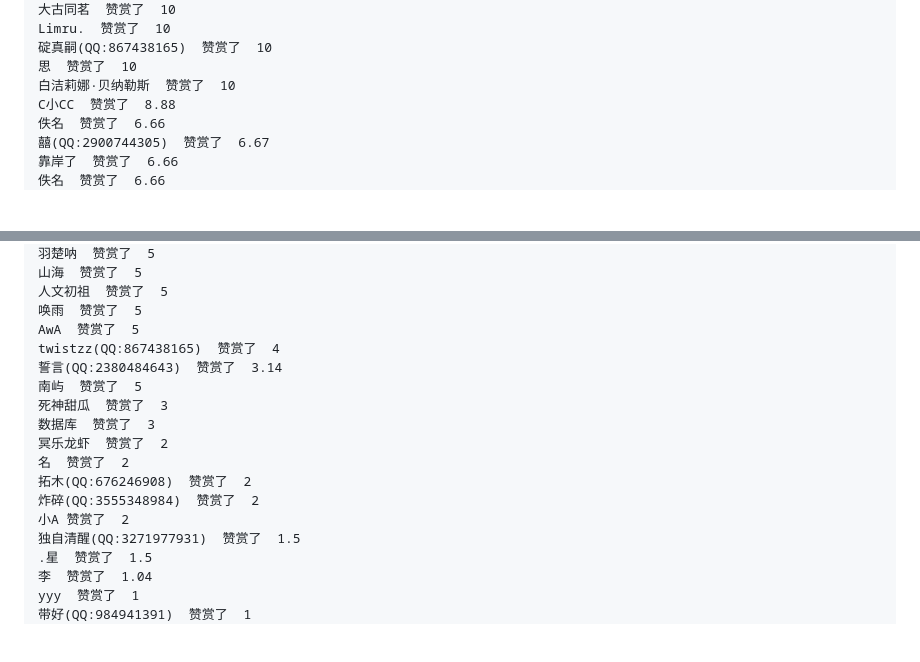
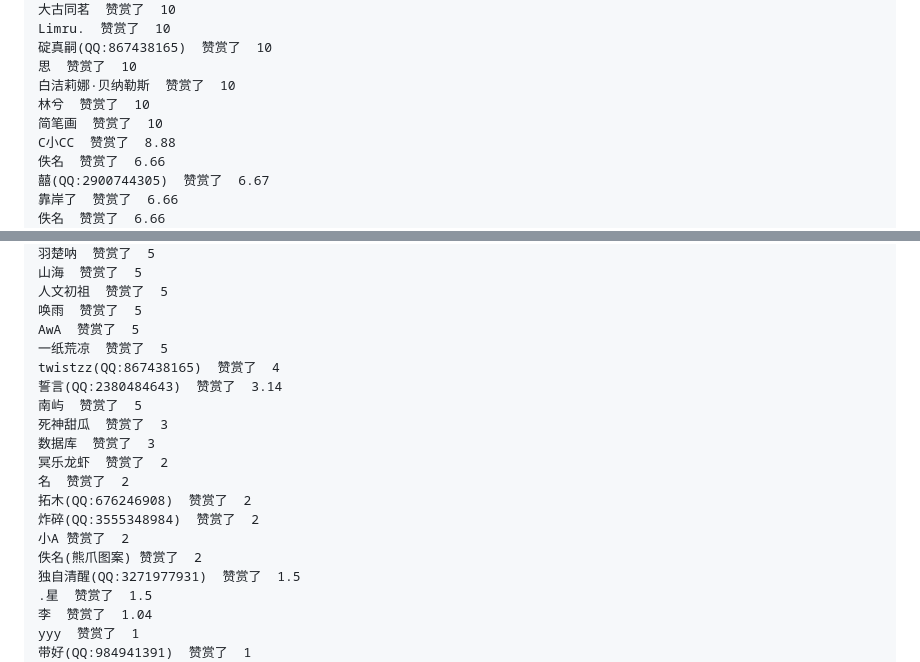
Before and after one commit to 3366434156/Survivalcraft-PerfectWorldMod, a Markdown page: README.md, 2 parts joined by grey strips. Drawn GitHub-style; blank space fills up the shorter version.

```diff
--- a/README.md
+++ b/README.md
@@ -118,6 +123,8 @@ Limru.  赞赏了  10
 碇真嗣(QQ:867438165)  赞赏了  10
 思  赞赏了  10
 白洁莉娜·贝纳勒斯  赞赏了  10
+林兮  赞赏了  10
+简笔画  赞赏了  10
 C小CC  赞赏了  8.88
 佚名  赞赏了  6.66
 囍(QQ:2900744305)  赞赏了  6.67
@@ -137,6 +144,7 @@ Ec  赞赏了  5
 人文初祖  赞赏了  5
 唤雨  赞赏了  5
 AwA  赞赏了  5
+一纸荒凉  赞赏了  5
 twistzz(QQ:867438165)  赞赏了  4
 誓言(QQ:2380484643)  赞赏了  3.14
 南屿  赞赏了  5
@@ -147,6 +155,7 @@ twistzz(QQ:867438165)  赞赏了  4
 拓木(QQ:676246908)  赞赏了  2
 炸碎(QQ:3555348984)  赞赏了  2
 小A 赞赏了  2
+佚名(熊爪图案) 赞赏了  2
 独自清醒(QQ:3271977931)  赞赏了  1.5
 .星  赞赏了  1.5
 李  赞赏了  1.04
```
Also changed, not shown: other parts of README.md (+10 -2 lines).
